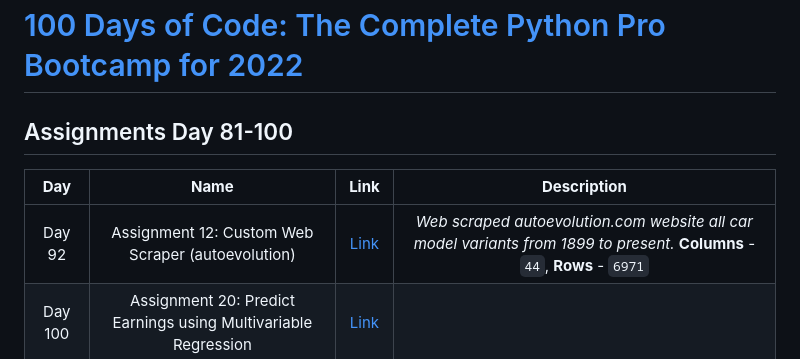
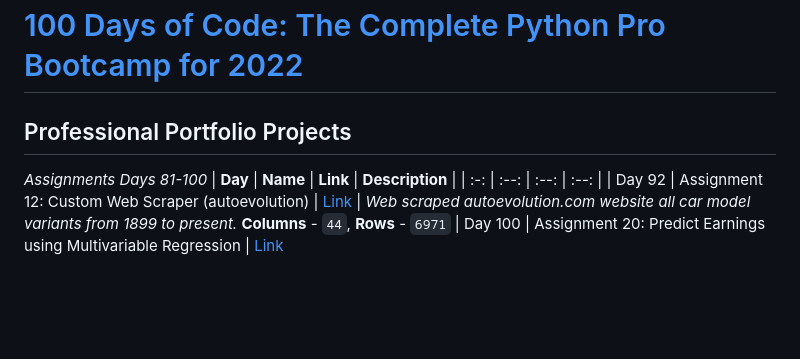
Before and after one commit to redrum88/100-Days-of-Code-Python-Bootcamp, a Markdown page: README.md, the part around the change. Drawn GitHub-style; blank space fills up the shorter version.

```diff
--- a/README.md
+++ b/README.md
@@ -1,6 +1,7 @@
 # [100 Days of Code: The Complete Python Pro Bootcamp for 2022](https://www.udemy.com/course/100-days-of-code/)
 
-## Assignments Day 81-100
+## Professional Portfolio Projects
+*Assignments Days 81-100*
 | **Day** | **Name** | **Link** | **Description** |
 | :-: | :--: | :--: | :--: |
 | Day 92 | Assignment 12: Custom Web Scraper (autoevolution) | [Link](https://github.com/redrum88/autoevolution) | *Web scraped autoevolution.com website all car model variants from 1899 to present.* **Columns** - `44`, **Rows** - `6971`
```
